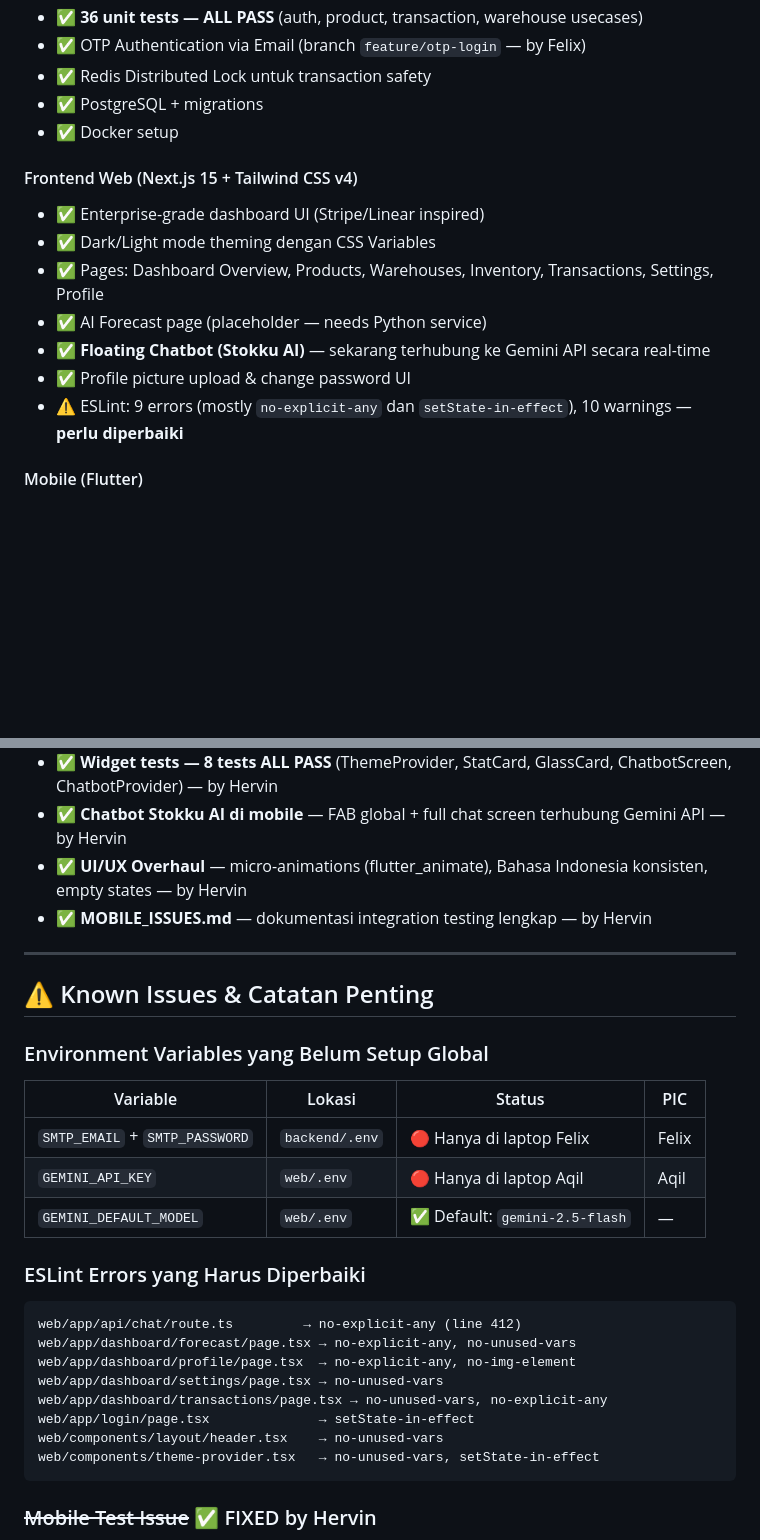
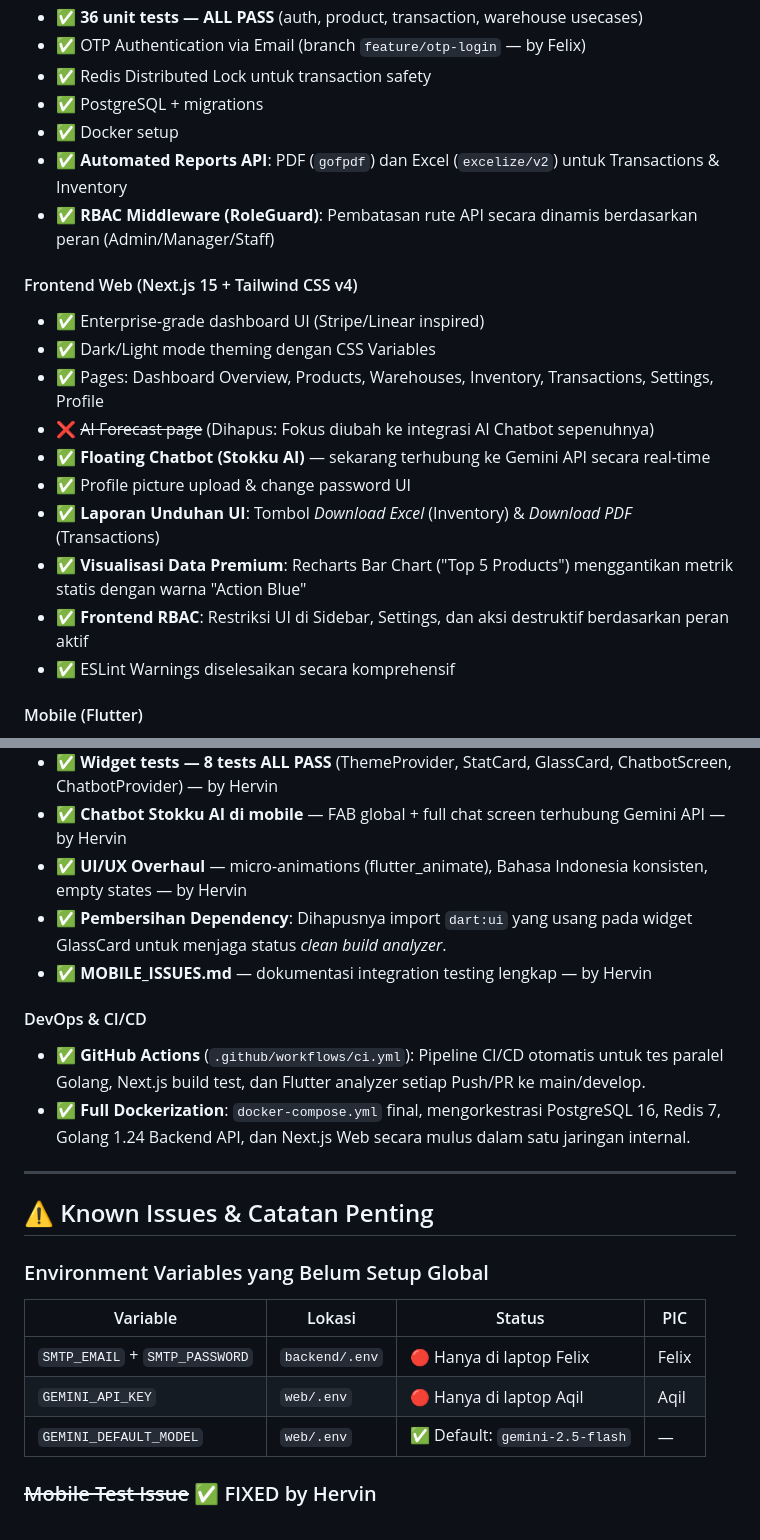
Before and after one commit to awanmh/Stokku.ai, a Markdown page: README.md, 2 parts joined by grey strips. GitHub-like rendering; blank space fills up the shorter version.

Commit message:
docs: update README with recent features

````diff
--- a/README.md
+++ b/README.md
@@ -22,15 +22,20 @@
 - ✅ Redis Distributed Lock untuk transaction safety
 - ✅ PostgreSQL + migrations
 - ✅ Docker setup
+- ✅ **Automated Reports API**: PDF (`gofpdf`) dan Excel (`excelize/v2`) untuk Transactions & Inventory
+- ✅ **RBAC Middleware (RoleGuard)**: Pembatasan rute API secara dinamis berdasarkan peran (Admin/Manager/Staff)
 
 #### Frontend Web (Next.js 15 + Tailwind CSS v4)
 - ✅ Enterprise-grade dashboard UI (Stripe/Linear inspired)
 - ✅ Dark/Light mode theming dengan CSS Variables
 - ✅ Pages: Dashboard Overview, Products, Warehouses, Inventory, Transactions, Settings, Profile
-- ✅ AI Forecast page (placeholder — needs Python service)
+- ❌ ~~AI Forecast page~~ (Dihapus: Fokus diubah ke integrasi AI Chatbot sepenuhnya)
 - ✅ **Floating Chatbot (Stokku AI)** — sekarang terhubung ke Gemini API secara real-time
 - ✅ Profile picture upload & change password UI
-- ⚠️ ESLint: 9 errors (mostly `no-explicit-any` dan `setState-in-effect`), 10 warnings — **perlu diperbaiki**
+- ✅ **Laporan Unduhan UI**: Tombol *Download Excel* (Inventory) & *Download PDF* (Transactions)
+- ✅ **Visualisasi Data Premium**: Recharts Bar Chart ("Top 5 Products") menggantikan metrik statis dengan warna "Action Blue"
+- ✅ **Frontend RBAC**: Restriksi UI di Sidebar, Settings, dan aksi destruktif berdasarkan peran aktif
+- ✅ ESLint Warnings diselesaikan secara komprehensif
 
 #### Mobile (Flutter)
 - ✅ Full app structure: Splash → Login → Home → Dashboard → Products → Warehouses → Inventory → Transactions → Scanner → Profile
@@ -41,7 +46,12 @@
 - ✅ **Widget tests — 8 tests ALL PASS** (ThemeProvider, StatCard, GlassCard, ChatbotScreen, ChatbotProvider) — by Hervin
 - ✅ **Chatbot Stokku AI di mobile** — FAB global + full chat screen terhubung Gemini API — by Hervin
 - ✅ **UI/UX Overhaul** — micro-animations (flutter_animate), Bahasa Indonesia konsisten, empty states — by Hervin
+- ✅ **Pembersihan Dependency**: Dihapusnya import `dart:ui` yang usang pada widget GlassCard untuk menjaga status *clean build analyzer*.
 - ✅ **MOBILE_ISSUES.md** — dokumentasi integration testing lengkap — by Hervin
+
+#### DevOps & CI/CD
+- ✅ **GitHub Actions** (`.github/workflows/ci.yml`): Pipeline CI/CD otomatis untuk tes paralel Golang, Next.js build test, dan Flutter analyzer setiap Push/PR ke main/develop.
+- ✅ **Full Dockerization**: `docker-compose.yml` final, mengorkestrasi PostgreSQL 16, Redis 7, Golang 1.24 Backend API, dan Next.js Web secara mulus dalam satu jaringan internal.
 
 ---
 
@@ -54,17 +64,7 @@
 | `GEMINI_API_KEY` | `web/.env` | 🔴 Hanya di laptop Aqil | Aqil |
 | `GEMINI_DEFAULT_MODEL` | `web/.env` | ✅ Default: `gemini-2.5-flash` | — |
 
-### ESLint Errors yang Harus Diperbaiki
-```
-web/app/api/chat/route.ts         → no-explicit-any (line 412)
-web/app/dashboard/forecast/page.tsx → no-explicit-any, no-unused-vars
-web/app/dashboard/profile/page.tsx  → no-explicit-any, no-img-element
-web/app/dashboard/settings/page.tsx → no-unused-vars
-web/app/dashboard/transactions/page.tsx → no-unused-vars, no-explicit-any
-web/app/login/page.tsx              → setState-in-effect
-web/components/layout/header.tsx    → no-unused-vars
-web/components/theme-provider.tsx   → no-unused-vars, setState-in-effect
-```
+
 
 ### ~~Mobile Test Issue~~ ✅ FIXED by Hervin
 - ~~`mobile/test/widget_test.dart` masih menggunakan default Flutter counter test~~ → **Sudah diganti dengan 8 widget tests yang relevan (ALL PASS)**.
````
